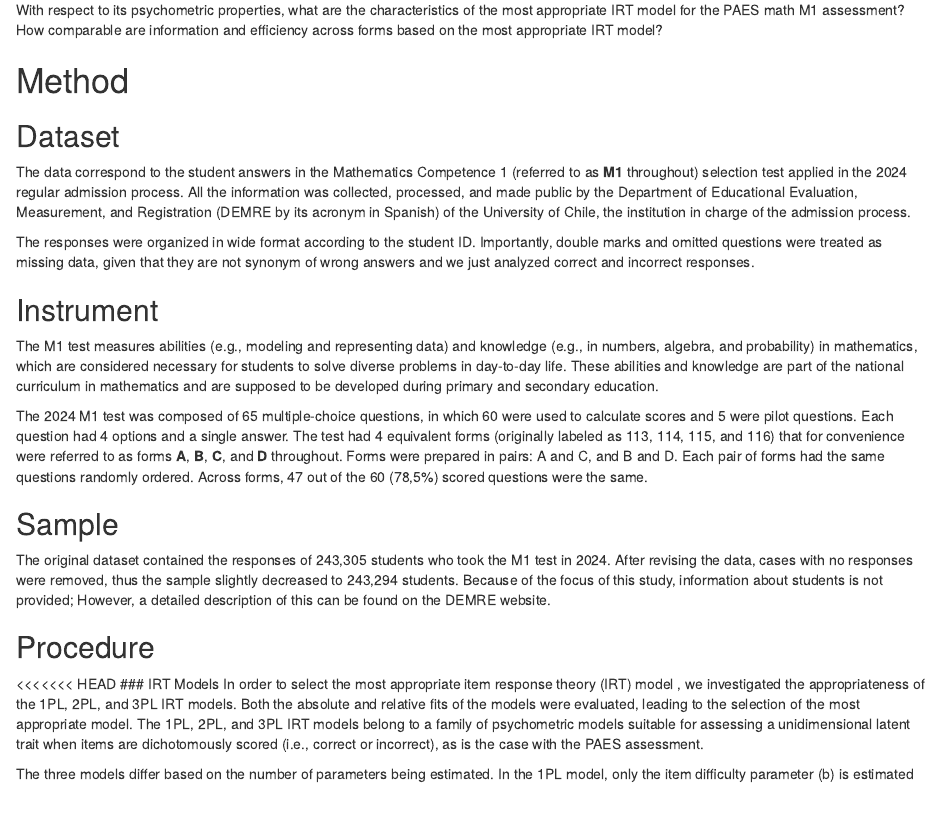
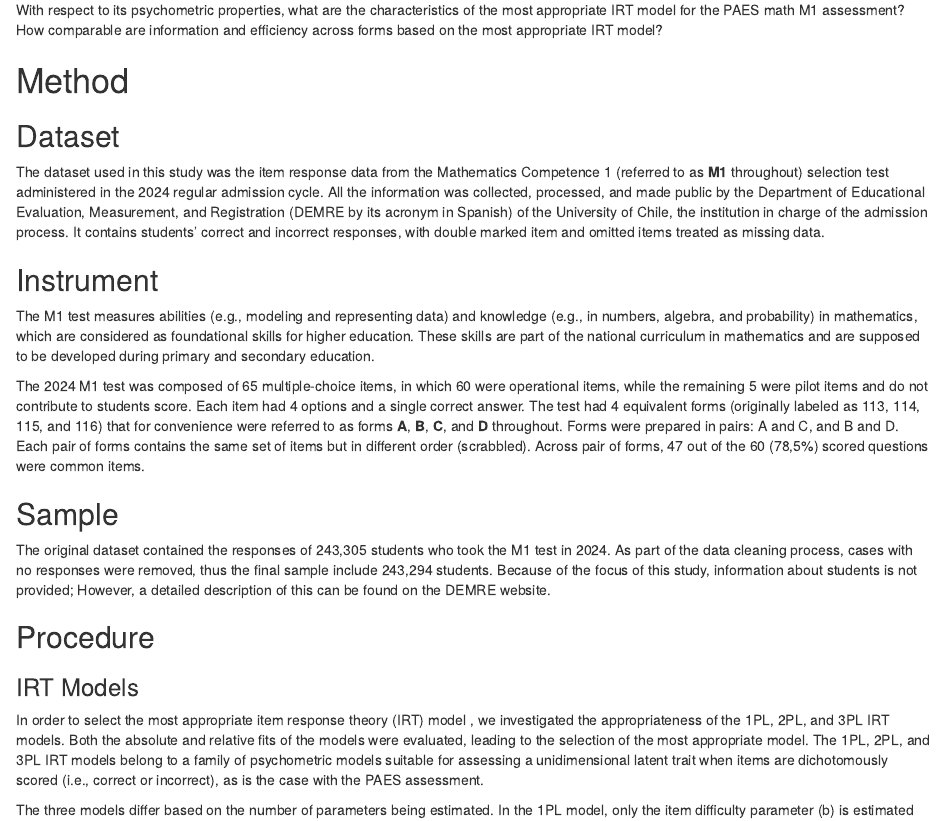
Before and after one commit to Bladimir-PF/PAES_MathM1, an R Markdown document (MainDocument.rmd): the page in a window 1100 px wide, from 130 px down. Rendered offline with R 4.5, knitr and Pandoc, with nearby package versions; drawn as R Markdown's standard HTML page in place of the format the file asks for.

Commit message:
modify dataset, instrument and sample section

```diff
--- a/MainDocument.rmd
+++ b/MainDocument.rmd
@@ -21,22 +21,20 @@ With respect to its psychometric properties, what are the characteristics of the
 
 ## Dataset
 
-The data correspond to the student answers in the Mathematics Competence 1 (referred to as **M1** throughout) selection test applied in the 2024 regular admission process. All the information was collected, processed, and made public by the Department of Educational Evaluation, Measurement, and Registration (DEMRE by its acronym in Spanish) of the University of Chile, the institution in charge of the admission process.
-
-The responses were organized in wide format according to the student ID. Importantly, double marks and omitted questions were treated as missing data, given that they are not synonym of wrong answers and we just analyzed correct and incorrect responses.
+The dataset used in this study was the item response data from the Mathematics Competence 1 (referred to as **M1** throughout) selection test administered in the 2024 regular admission cycle. All the information was collected, processed, and made public by the Department of Educational Evaluation, Measurement, and Registration (DEMRE by its acronym in Spanish) of the University of Chile, the institution in charge of the admission process. It contains students' correct and incorrect responses, with double marked item and omitted items treated as missing data.
 
 ## Instrument
 
-The M1 test measures abilities (e.g., modeling and representing data) and knowledge (e.g., in numbers, algebra, and probability) in mathematics, which are considered necessary for students to solve diverse problems in day-to-day life. These abilities and knowledge are part of the national curriculum in mathematics and are supposed to be developed during primary and secondary education.
+The M1 test measures abilities (e.g., modeling and representing data) and knowledge (e.g., in numbers, algebra, and probability) in mathematics, which are considered as foundational skills for higher education. These skills are part of the national curriculum in mathematics and are supposed to be developed during primary and secondary education.
 
-The 2024 M1 test was composed of 65 multiple-choice questions, in which 60 were used to calculate scores and 5 were pilot questions. Each question had 4 options and a single answer. The test had 4 equivalent forms (originally labeled as 113, 114, 115, and 116) that for convenience were referred to as forms **A**, **B**, **C**, and **D** throughout. Forms were prepared in pairs: A and C, and B and D. Each pair of forms had the same questions randomly ordered. Across forms, 47 out of the 60 (78,5%) scored questions were the same.
+The 2024 M1 test was composed of 65 multiple-choice items, in which 60 were operational items, while the remaining 5 were pilot items and do not contribute to students score. Each item had 4 options and a single correct answer. The test had 4 equivalent forms (originally labeled as 113, 114, 115, and 116) that for convenience were referred to as forms **A**, **B**, **C**, and **D** throughout. Forms were prepared in pairs: A and C, and B and D. Each pair of forms contains the same set of items but in different order (scrabbled). Across pair of forms, 47 out of the 60 (78,5%) scored questions were common items.
 
 ## Sample
 
-The original dataset contained the responses of 243,305 students who took the M1 test in 2024. After revising the data, cases with no responses were removed, thus the sample slightly decreased to 243,294 students. Because of the focus of this study, information about students is not provided; However, a detailed description of this can be found on the DEMRE website.
+The original dataset contained the responses of 243,305 students who took the M1 test in 2024. As part of the data cleaning process, cases with no responses were removed, thus the final sample include 243,294 students. Because of the focus of this study, information about students is not provided; However, a detailed description of this can be found on the DEMRE website.
 
 ## Procedure
-<<<<<<< HEAD
+
 ### IRT Models
 In order to select the most appropriate item response theory (IRT) model , we investigated the appropriateness of the 1PL, 2PL, and 3PL IRT models. Both the absolute and relative fits of the models were evaluated, leading to the selection of the most appropriate model. The 1PL, 2PL, and 3PL IRT models belong to a family of psychometric models suitable for assessing a unidimensional latent trait when items are dichotomously scored (i.e., correct or incorrect), as is the case with the PAES assessment.
 
```
